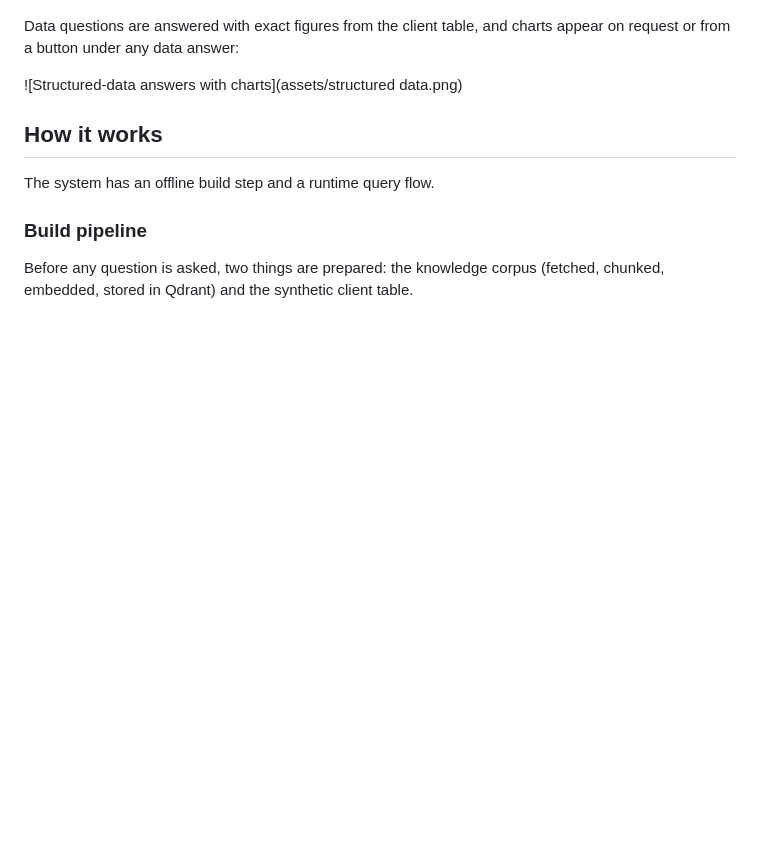
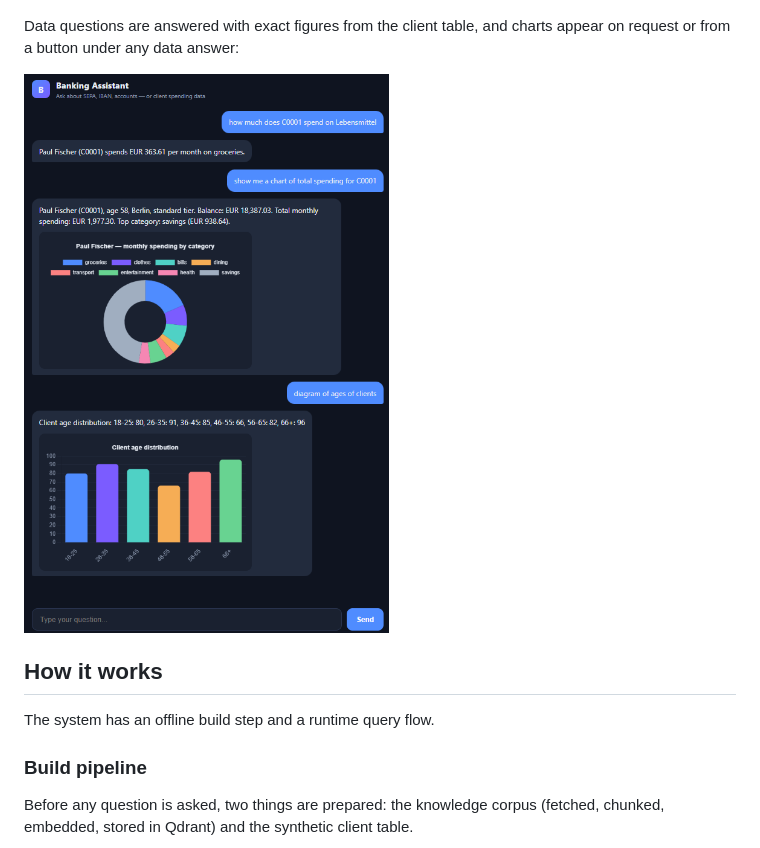
Before and after one commit to WalidGhorbel/banking-assistant, a Markdown page: README.md, the part around the change. Drawn GitHub-style; blank space fills up the shorter version.

```diff
--- a/README.md
+++ b/README.md
@@ -14,7 +14,7 @@ Knowledge questions get grounded answers with sources, and out-of-scope question
 
 Data questions are answered with exact figures from the client table, and charts appear on request or from a button under any data answer:
 
-![Structured-data answers with charts](assets/structured data.png)
+![Structured-data answers with charts](assets/structureddata.png)
 
 ## How it works
 
```
